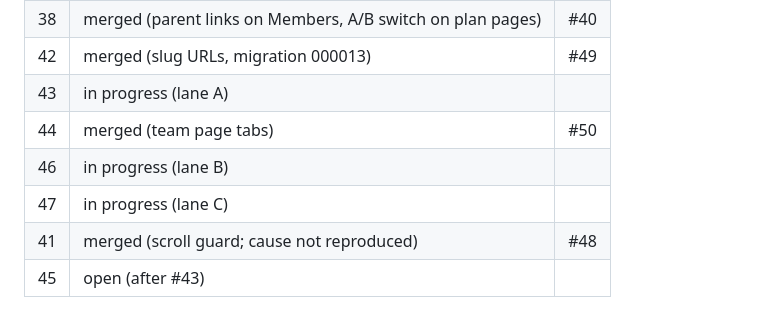
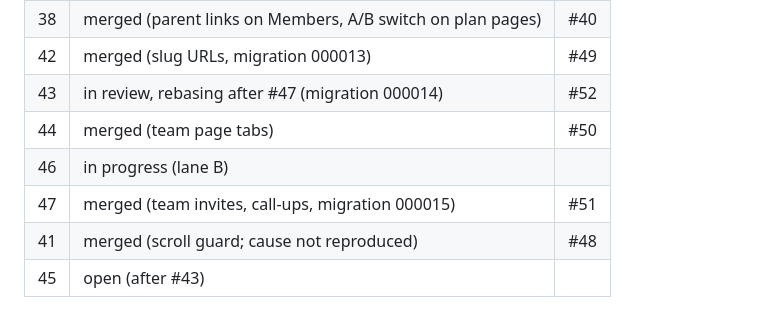
Before and after one commit to tewecske/calbooker, a Markdown page: docs/plan.md, the part around the change. Rendered like a GitHub page.

Commit message:
docs(plan): #47 merged, #43 in review
Co-Authored-By: Claude Opus 5.5 <noreply@anthropic.com>
Claude-Session: https://claude.ai/code/session_017T5huEtgheMSVjKfJxrLMC

```diff
--- a/docs/plan.md
+++ b/docs/plan.md
@@ -184,10 +184,10 @@ Progress is in the Status table below. The original first steps were:
 | 37 | merged (demo seed) | #39 |
 | 38 | merged (parent links on Members, A/B switch on plan pages) | #40 |
 | 42 | merged (slug URLs, migration 000013) | #49 |
-| 43 | in progress (lane A) | |
+| 43 | in review, rebasing after #47 (migration 000014) | #52 |
 | 44 | merged (team page tabs) | #50 |
 | 46 | in progress (lane B) | |
-| 47 | in progress (lane C) | |
+| 47 | merged (team invites, call-ups, migration 000015) | #51 |
 | 41 | merged (scroll guard; cause not reproduced) | #48 |
 | 45 | open (after #43) | |
 
```
